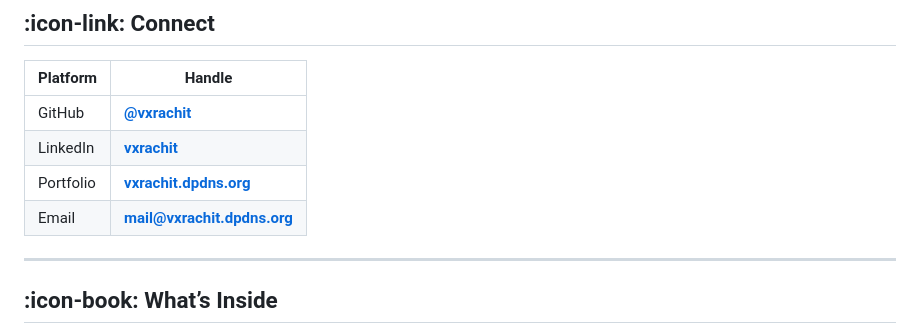
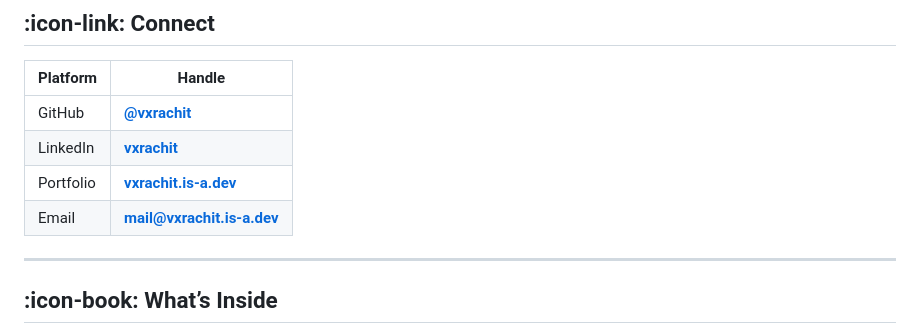
Before and after one commit to vxrachit/Documentation, a Markdown page: index.md, the part around the change. Drawn GitHub-style.

Commit message:
Updated email and portfolio in index.md

```diff
--- a/index.md
+++ b/index.md
@@ -64,8 +64,8 @@ AI-driven crop-advisory dashboard with disease detection, weather insights, and
 | -------- | ------ |
 | GitHub   | **[@vxrachit](https://github.com/vxrachit)** |
 | LinkedIn | **[vxrachit](https://linkedin.com/in/vxrachit)** |
-| Portfolio| **[vxrachit.dpdns.org](https://vxrachit.dpdns.org)** |
-| Email    | **[mail@vxrachit.dpdns.org](mailto:mail@vxrachit.dpdns.org)** |
+| Portfolio| **[vxrachit.is-a.dev](https://vxrachit.is-a.dev)** |
+| Email    | **[mail@vxrachit.is-a.dev](mailto:mail@vxrachit.is-a.dev)** |
 
 ---
 
```
